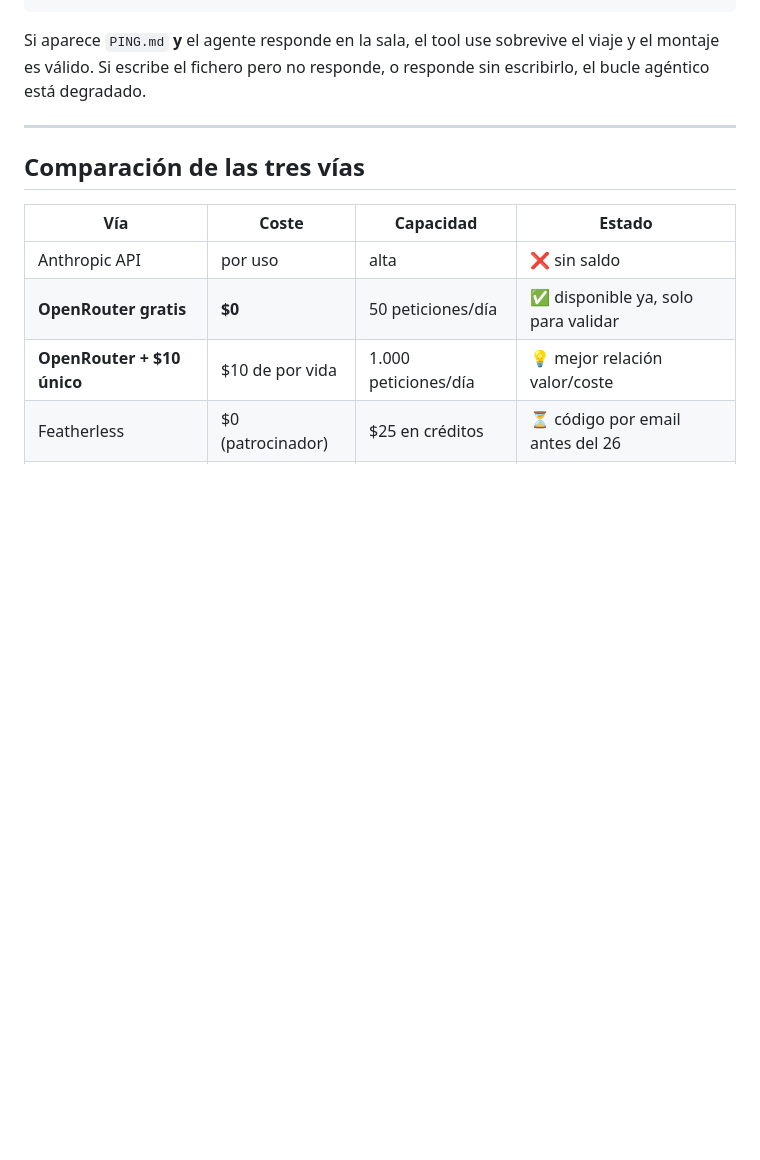
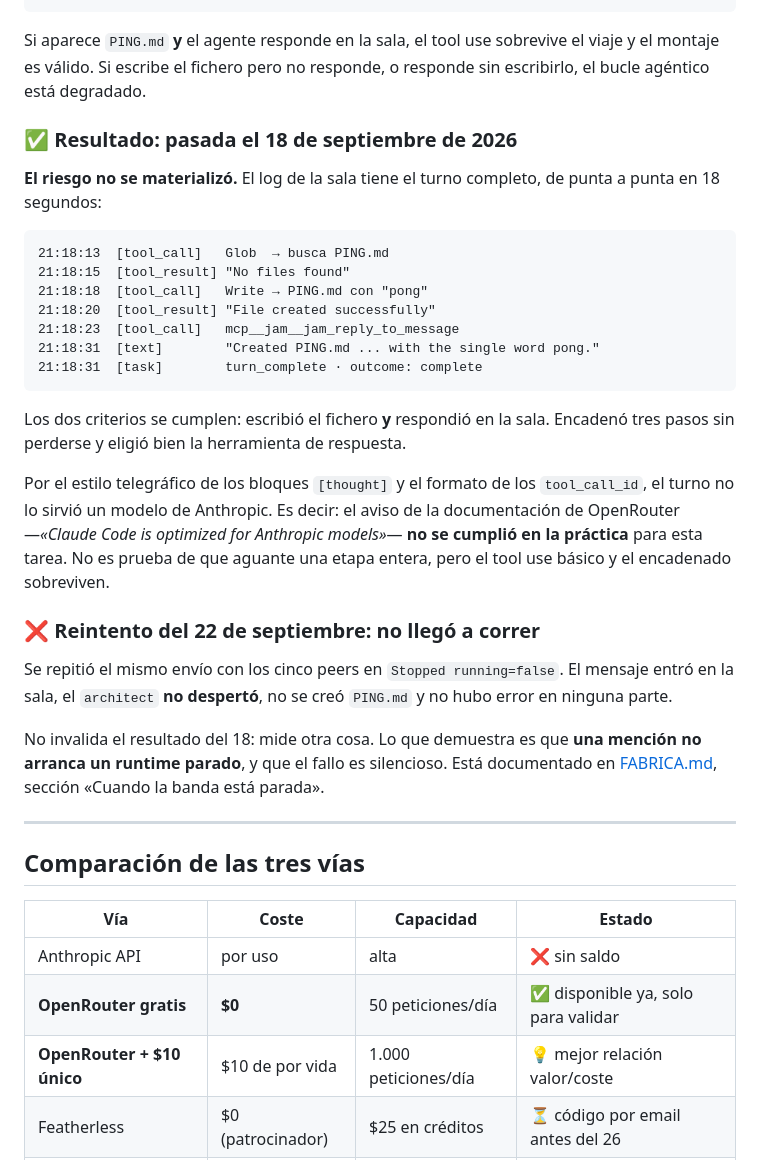
Before and after one commit to yanerox69/dark-factory, a Markdown page: OPENROUTER.md, the part around the change. Rendered like a GitHub page; blank space fills up the shorter version.

````diff
--- a/OPENROUTER.md
+++ b/OPENROUTER.md
@@ -114,6 +114,40 @@ Si aparece `PING.md` **y** el agente responde en la sala, el tool use sobrevive
 viaje y el montaje es válido. Si escribe el fichero pero no responde, o responde
 sin escribirlo, el bucle agéntico está degradado.
 
+### ✅ Resultado: pasada el 18 de septiembre de 2026
+
+**El riesgo no se materializó.** El log de la sala tiene el turno completo, de
+punta a punta en 18 segundos:
+
+```
+21:18:13  [tool_call]   Glob  → busca PING.md
+21:18:15  [tool_result] "No files found"
+21:18:18  [tool_call]   Write → PING.md con "pong"
+21:18:20  [tool_result] "File created successfully"
+21:18:23  [tool_call]   mcp__jam__jam_reply_to_message
+21:18:31  [text]        "Created PING.md ... with the single word pong."
+21:18:31  [task]        turn_complete · outcome: complete
+```
+
+Los dos criterios se cumplen: escribió el fichero **y** respondió en la sala.
+Encadenó tres pasos sin perderse y eligió bien la herramienta de respuesta.
+
+Por el estilo telegráfico de los bloques `[thought]` y el formato de los
+`tool_call_id`, el turno no lo sirvió un modelo de Anthropic. Es decir: el aviso
+de la documentación de OpenRouter —*«Claude Code is optimized for Anthropic
+models»*— **no se cumplió en la práctica** para esta tarea. No es prueba de que
+aguante una etapa entera, pero el tool use básico y el encadenado sobreviven.
+
+### ❌ Reintento del 22 de septiembre: no llegó a correr
+
+Se repitió el mismo envío con los cinco peers en `Stopped running=false`. El
+mensaje entró en la sala, el `architect` **no despertó**, no se creó `PING.md`
+y no hubo error en ninguna parte.
+
+No invalida el resultado del 18: mide otra cosa. Lo que demuestra es que **una
+mención no arranca un runtime parado**, y que el fallo es silencioso. Está
+documentado en [FABRICA.md](FABRICA.md), sección «Cuando la banda está parada».
+
 ---
 
 ## Comparación de las tres vías
````
Also changed, not shown: FABRICA.md (+62 -2 lines).
